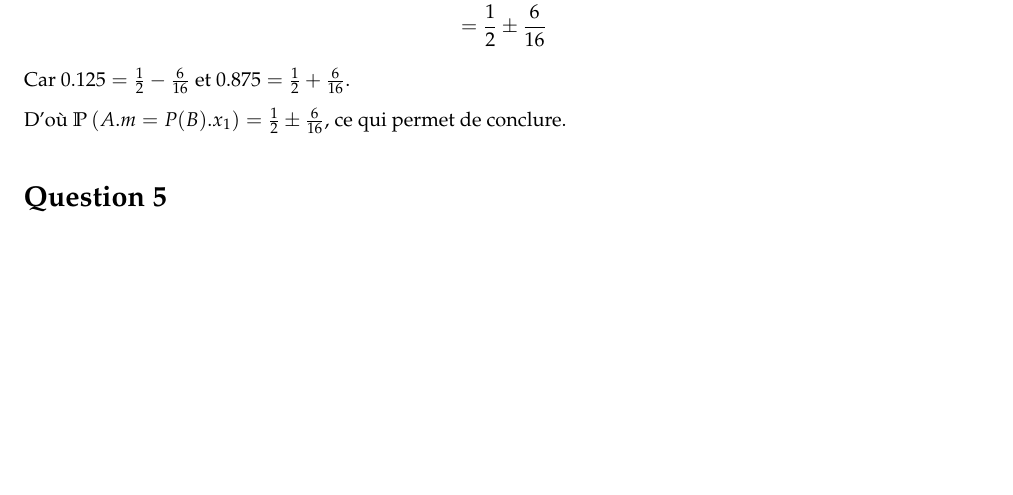
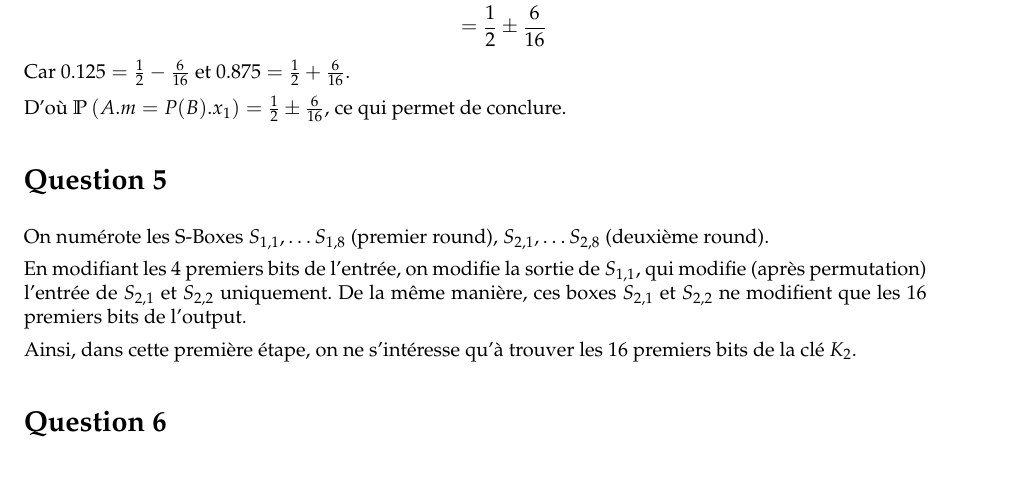
Before and after one commit to marc-chevalier/B32, a LaTeX document (rapport/rapport.tex): part of page 2 of 2, cut so that both start at the same text, the shorter picture padded with empty space. Compiled offline with pdfLaTeX.

Commit message:
Début de réponse question 5

```diff
--- a/rapport/rapport.tex
+++ b/rapport/rapport.tex
@@ -106,6 +106,17 @@ D'où $\prob{A.m = P(B).x_1} = \frac{1}{2} \pm \frac{6}{16}$, ce qui permet de c
 
 \section*{Question 5}
 
+On numérote les S-Boxes $S_{1,1}, \dots S_{1,8}$ (premier round), $S_{2,1}, \dots S_{2,8}$ (deuxième round).
+
+En modifiant les 4 premiers bits de l'entrée, on modifie la sortie de $S_{1,1}$, qui modifie (après permutation) l'entrée de $S_{2,1}$ et $S_{2,2}$ uniquement.
+De la même manière, ces boxes $S_{2,1}$ et $S_{2,2}$ ne modifient que les 16 premiers bits de l'output.
+
+Ainsi, dans cette première étape, on ne s'intéresse qu'à trouver les 16 premiers bits de la clé $K_2$.
+
 % TODO : faire une figure comme dans le papier, page 13, après confirmation de Vincent Mercredi.
 
+\section*{Question 6}
+
+
+
 \end{document}
```
